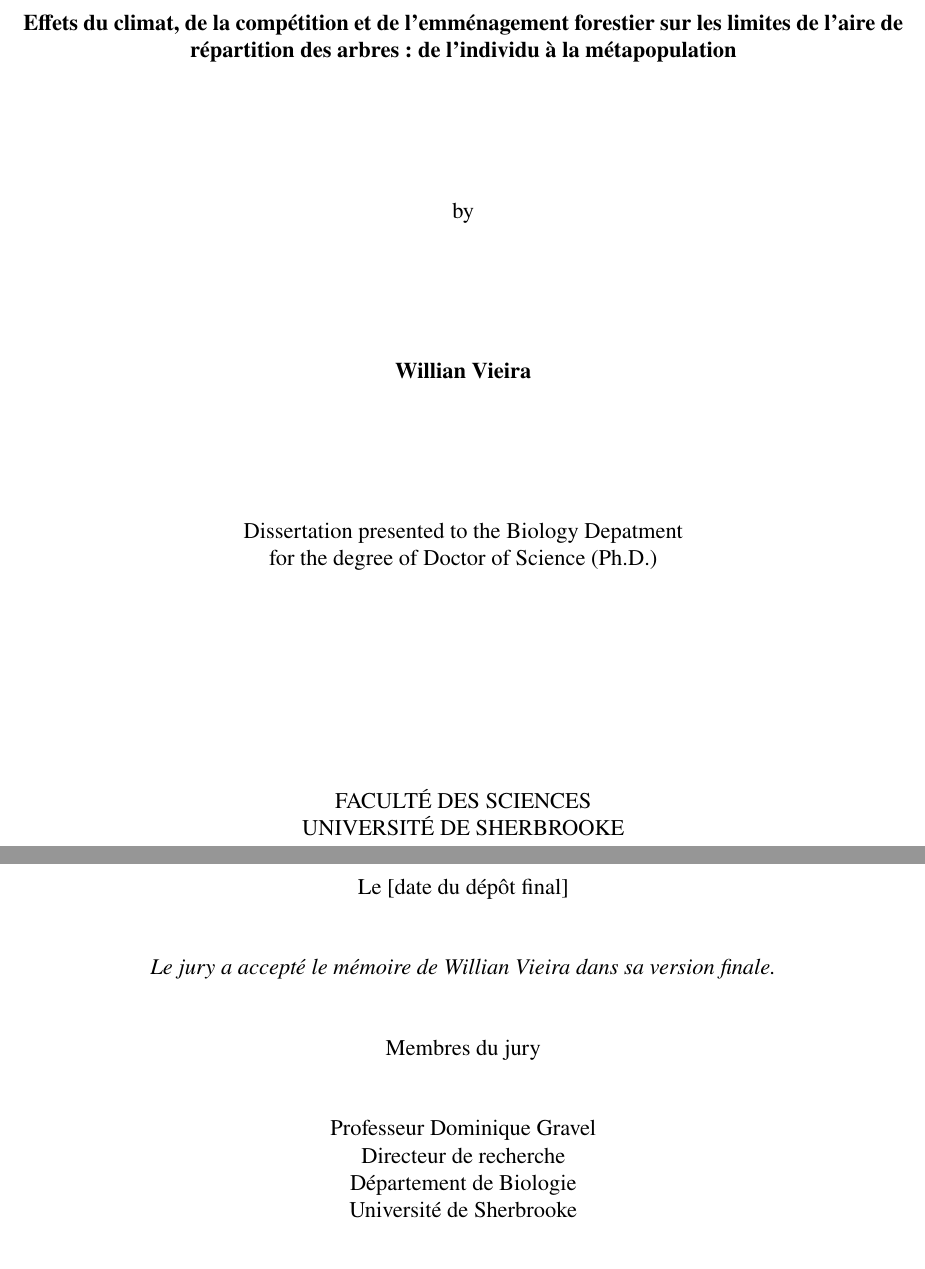
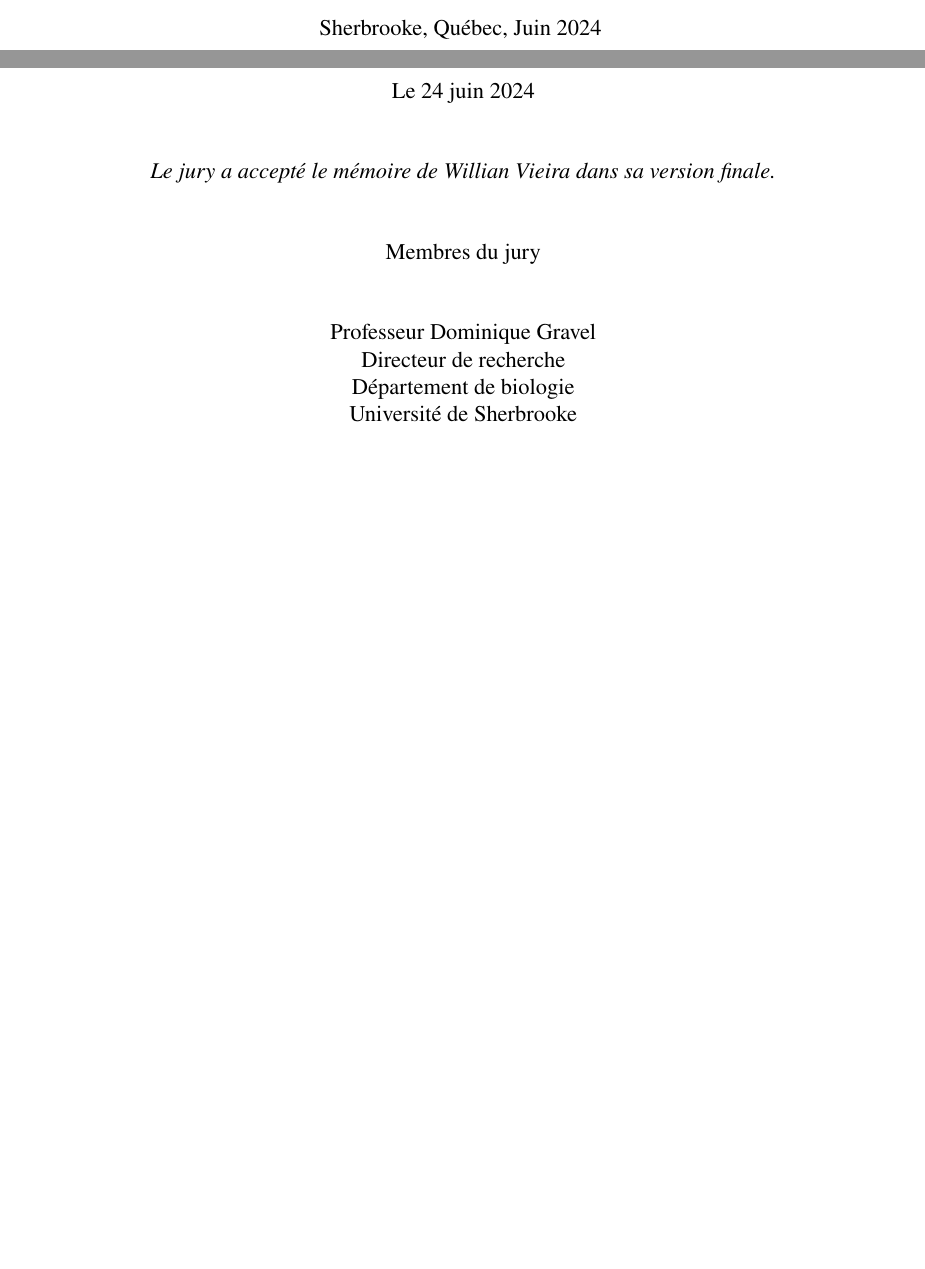
Before and after one commit to willvieira/thesis, a LaTeX thesis (These.tex): two parts of pages 4 and 6 of 29 before the commit and two parts of pages 3 and 5 of 28 after it, joined at a grey line, cut at the place of the change, the shorter picture padded with empty space. Compiled offline with pdfLaTeX.

Commit message:
edits on front pages

```diff
--- a/These.tex
+++ b/These.tex
@@ -271,29 +271,7 @@
 FACULTÉ DES SCIENCES\\
 UNIVERSITÉ DE SHERBROOKE\\  \vspace{1.5cm}
 \vfill
-Sherbrooke, Québec, [mois et année du dépôt final]
-}
-
-\end{center}
-
-
-\singlespacing
-\begin{center}
-{
-%\sffamily 	% commenter cette ligne pour un lettrage en roman, avec sérif
-{\textbf{Effets du climat, de la compétition et de l'emménagement forestier sur les limites de l'aire de répartition des arbres : de l'individu à la métapopulation}} % titre
-\\  \vspace{2.5cm}
-by
-\\   \vspace{2.5cm}
-{\textbf{Willian Vieira}} % inscrire votre nom
-\\   \vspace{2.5cm}
-Dissertation presented to the Biology Depatment\\
-for the degree of Doctor of Science (Ph.D.)\\
-\vfill
-FACULTÉ DES SCIENCES\\
-UNIVERSITÉ DE SHERBROOKE\\  \vspace{1.5cm}
-\vfill
-Sherbrooke, Québec, [mois et année du dépôt final]
+Sherbrooke, Québec, Juin 2024
 }
 
 \end{center}
@@ -305,13 +283,13 @@
 \singlespacing
 \begin{center}
 %\vglue 1cm
-Le [date du dépôt final]\\   \vspace{1cm} % à changer
+Le 24 juin 2024\\   \vspace{1cm} % à changer
 \textit{Le jury a accepté le mémoire de Willian Vieira dans sa version finale.}\\  \vspace{1cm}
 Membres du jury\\  \vspace{1cm}
 
 Professeur Dominique Gravel\\
 Directeur de recherche\\
-Département de Biologie\\
+Département de biologie\\
 Université de Sherbrooke\\ \vspace{13mm}
 
 Professeur Robert L. Bradley\\
```
Also changed, not shown: These.tex (6 more changed lines).
